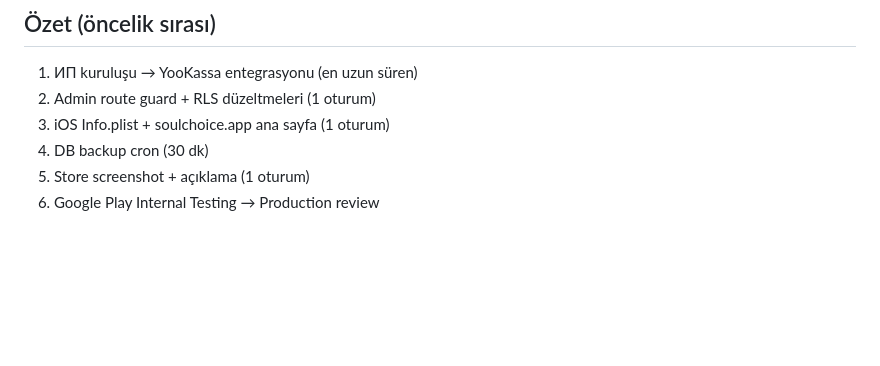
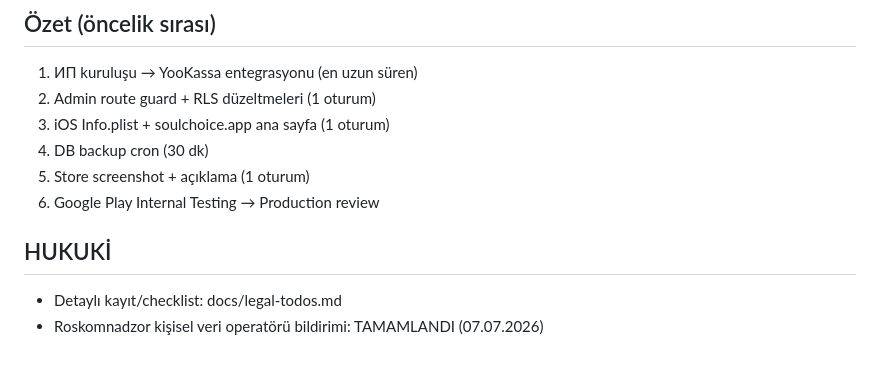
Before and after one commit to Masculinpapion/soulchoice, a Markdown page: CLAUDE.md, the part around the change. Rendered like a GitHub page; blank space fills up the shorter version.

```diff
--- a/CLAUDE.md
+++ b/CLAUDE.md
@@ -193,3 +193,8 @@ Feed tasarımı:
 4. DB backup cron (30 dk)
 5. Store screenshot + açıklama (1 oturum)
 6. Google Play Internal Testing → Production review
+
+## HUKUKİ
+
+- Detaylı kayıt/checklist: docs/legal-todos.md
+- Roskomnadzor kişisel veri operatörü bildirimi: TAMAMLANDI (07.07.2026)
```
Also changed, not shown: docs/legal-todos.md (added, +36 -0 lines).
